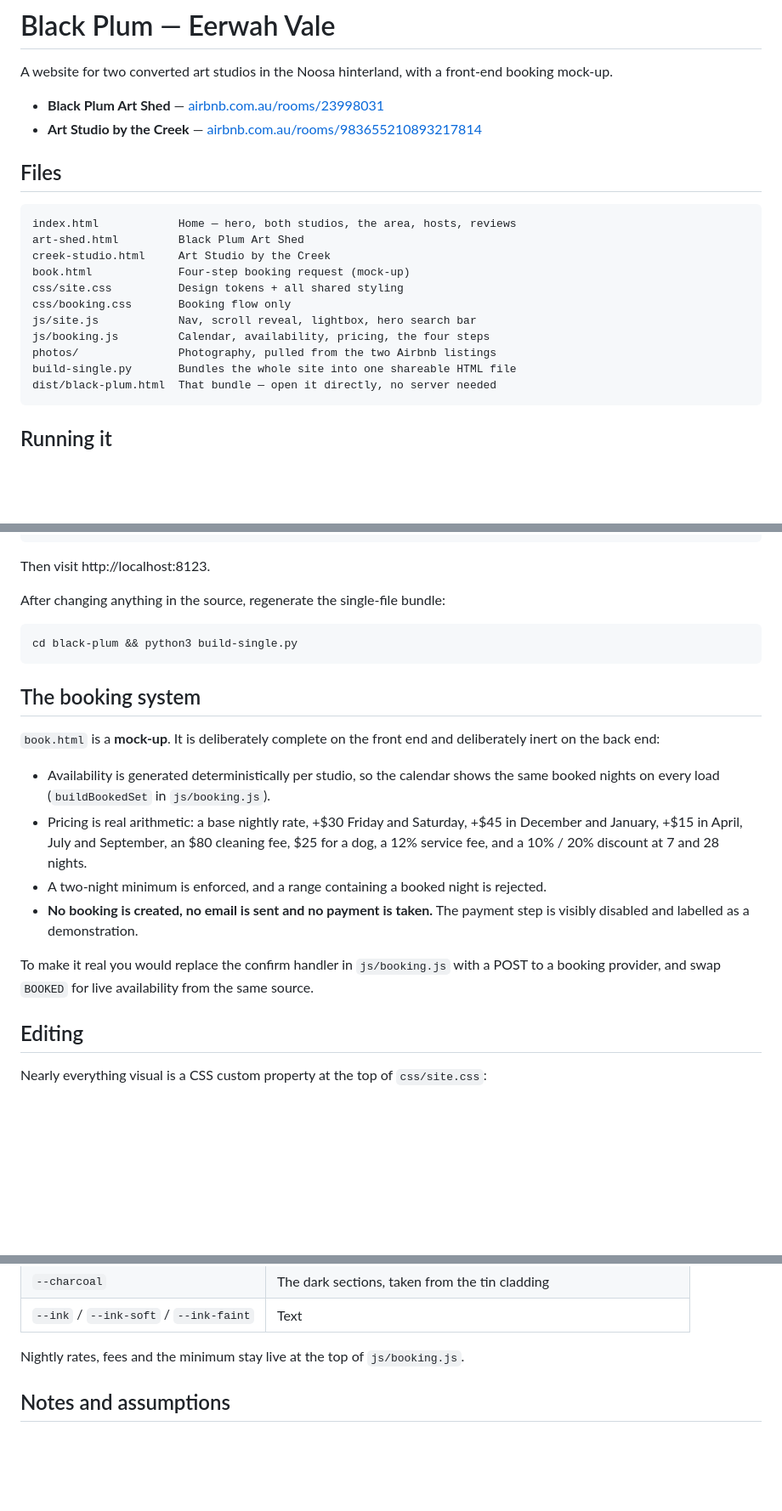
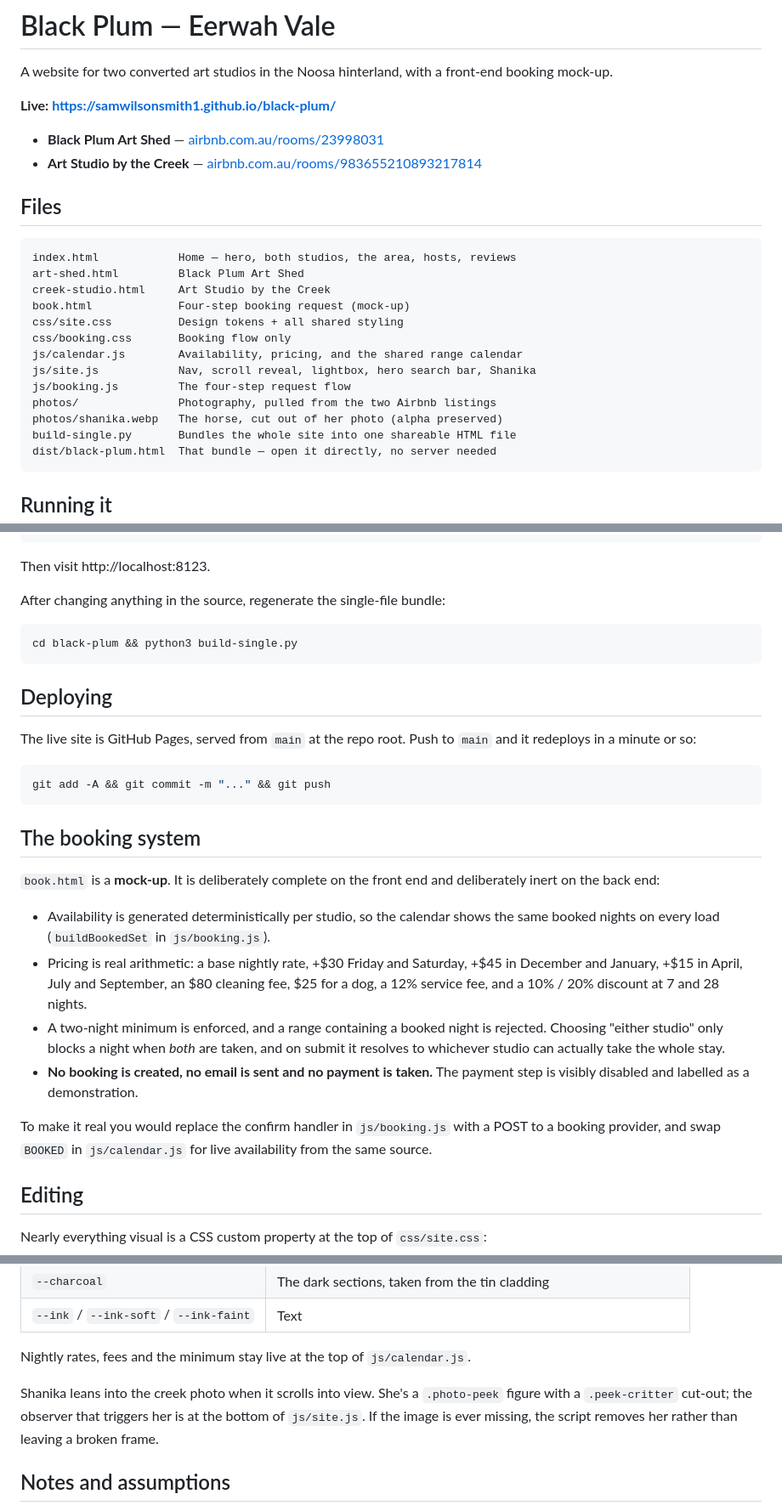
Before and after one commit to samwilsonsmith1/black-plum, a Markdown page: README.md, 3 parts joined by grey strips. Shown at 85% size. Rendered like a GitHub page; blank space fills up the shorter version.

Commit message:
Document the live URL and the shared calendar module
Co-Authored-By: Claude Opus 5 <noreply@anthropic.com>

````diff
--- a/README.md
+++ b/README.md
@@ -2,6 +2,8 @@
 
 A website for two converted art studios in the Noosa hinterland, with a
 front-end booking mock-up.
+
+**Live: https://samwilsonsmith1.github.io/black-plum/**
 
 - **Black Plum Art Shed** — [airbnb.com.au/rooms/23998031](https://www.airbnb.com.au/rooms/23998031)
 - **Art Studio by the Creek** — [airbnb.com.au/rooms/983655210893217814](https://www.airbnb.com.au/rooms/983655210893217814)
@@ -15,9 +17,11 @@ creek-studio.html     Art Studio by the Creek
 book.html             Four-step booking request (mock-up)
 css/site.css          Design tokens + all shared styling
 css/booking.css       Booking flow only
-js/site.js            Nav, scroll reveal, lightbox, hero search bar
-js/booking.js         Calendar, availability, pricing, the four steps
+js/calendar.js        Availability, pricing, and the shared range calendar
+js/site.js            Nav, scroll reveal, lightbox, hero search bar, Shanika
+js/booking.js         The four-step request flow
 photos/               Photography, pulled from the two Airbnb listings
+photos/shanika.webp   The horse, cut out of her photo (alpha preserved)
 build-single.py       Bundles the whole site into one shareable HTML file
 dist/black-plum.html  That bundle — open it directly, no server needed
 ```
@@ -42,6 +46,15 @@ After changing anything in the source, regenerate the single-file bundle:
 cd black-plum && python3 build-single.py
 ```
 
+## Deploying
+
+The live site is GitHub Pages, served from `main` at the repo root. Push to
+`main` and it redeploys in a minute or so:
+
+```bash
+git add -A && git commit -m "..." && git push
+```
+
 ## The booking system
 
 `book.html` is a **mock-up**. It is deliberately complete on the front end
@@ -55,13 +68,15 @@ and deliberately inert on the back end:
   September, an $80 cleaning fee, $25 for a dog, a 12% service fee, and a
   10% / 20% discount at 7 and 28 nights.
 - A two-night minimum is enforced, and a range containing a booked night
-  is rejected.
+  is rejected. Choosing "either studio" only blocks a night when *both*
+  are taken, and on submit it resolves to whichever studio can actually
+  take the whole stay.
 - **No booking is created, no email is sent and no payment is taken.** The
   payment step is visibly disabled and labelled as a demonstration.
 
 To make it real you would replace the confirm handler in `js/booking.js`
-with a POST to a booking provider, and swap `BOOKED` for live availability
-from the same source.
+with a POST to a booking provider, and swap `BOOKED` in `js/calendar.js`
+for live availability from the same source.
 
 ## Editing
 
@@ -77,7 +92,12 @@ Nearly everything visual is a CSS custom property at the top of
 | `--ink` / `--ink-soft` / `--ink-faint` | Text |
 
 Nightly rates, fees and the minimum stay live at the top of
-`js/booking.js`.
+`js/calendar.js`.
+
+Shanika leans into the creek photo when it scrolls into view. She's a
+`.photo-peek` figure with a `.peek-critter` cut-out; the observer that
+triggers her is at the bottom of `js/site.js`. If the image is ever
+missing, the script removes her rather than leaving a broken frame.
 
 ## Notes and assumptions
 
````
